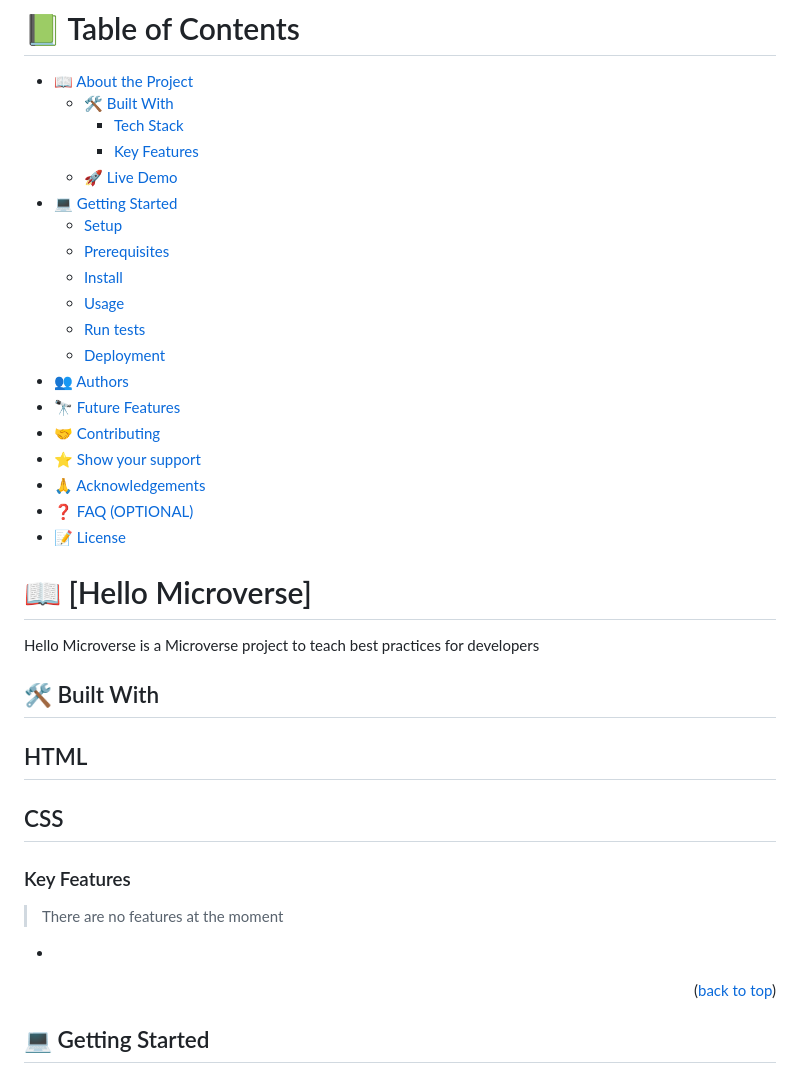
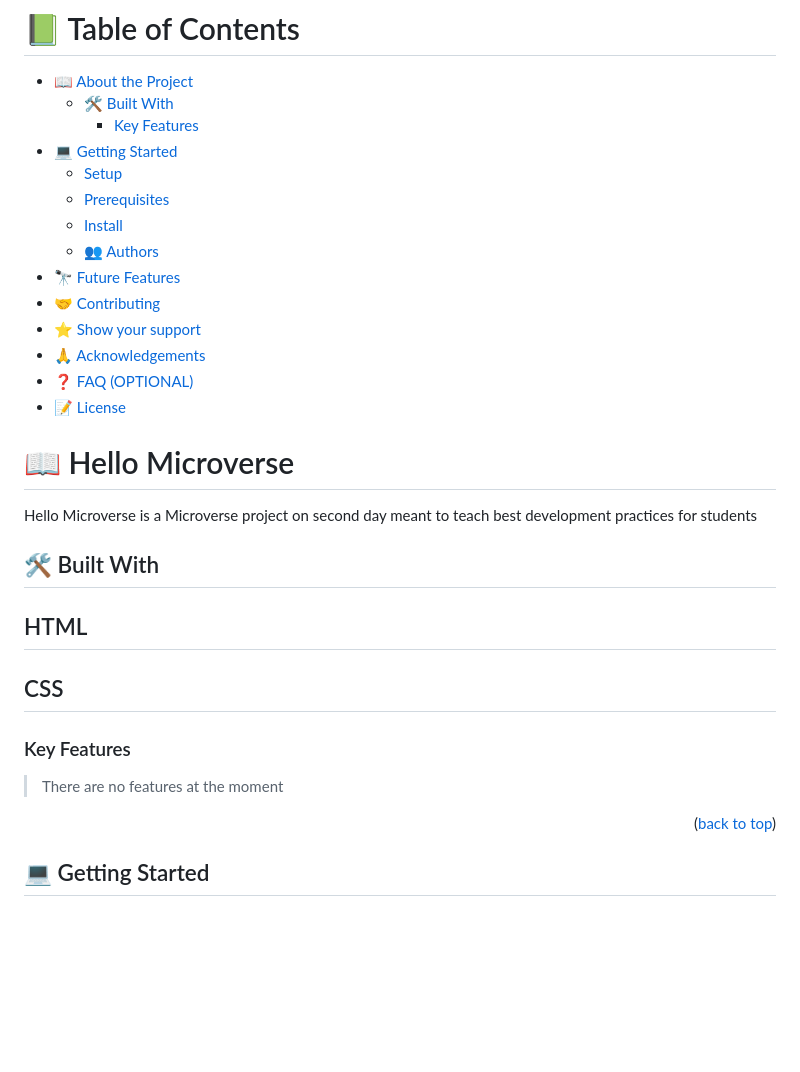
Before and after one commit to EddxSotz/Hello-Microverse-Project, a Markdown page: README.md, the part around one of its changes. Drawn GitHub-style; blank space fills up the shorter version.

```diff
--- a/README.md
+++ b/README.md
@@ -14,17 +14,12 @@
 
 - [📖 About the Project](#about-project)
   - [🛠 Built With](#built-with)
-    - [Tech Stack](#tech-stack)
     - [Key Features](#key-features)
-  - [🚀 Live Demo](#live-demo)
 - [💻 Getting Started](#getting-started)
   - [Setup](#setup)
   - [Prerequisites](#prerequisites)
   - [Install](#install)
-  - [Usage](#usage)
-  - [Run tests](#run-tests)
-  - [Deployment](#triangular_flag_on_post-deployment)
-- [👥 Authors](#authors)
+  - [👥 Authors](#authors)
 - [🔭 Future Features](#future-features)
 - [🤝 Contributing](#contributing)
 - [⭐️ Show your support](#support)
@@ -35,11 +30,11 @@
 <!-- PROJECT DESCRIPTION -->
 
 
-# 📖 [Hello Microverse] <a name="about-project"></a>
+# 📖 Hello Microverse <a name="about-project"></a>
 
 
 
-Hello Microverse is a Microverse project to teach best practices for developers
+Hello Microverse is a Microverse project on second day meant to teach best development practices for students
 
 ## 🛠 Built With <a name="built-with"></a>
 
@@ -54,7 +49,7 @@ Hello Microverse is a Microverse project to teach best practices for developers
 
 > There are no features at the moment
 
--
+
 <p align="right">(<a href="#readme-top">back to top</a>)</p>
 
 
```
Also changed, not shown: other parts of README.md (+8 -5 lines).
